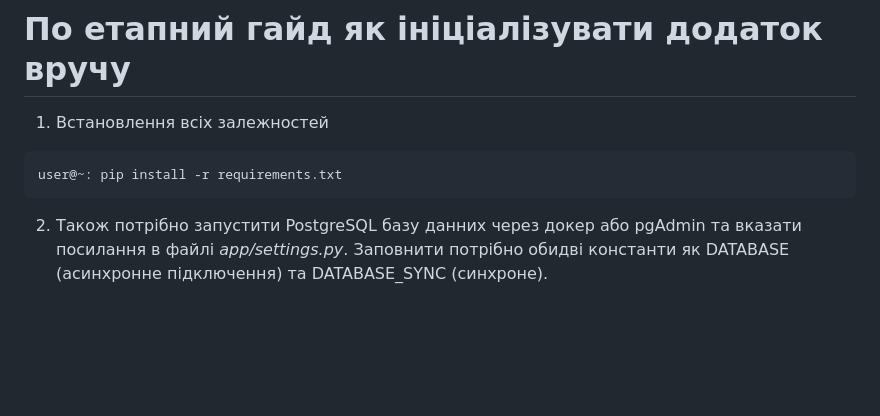
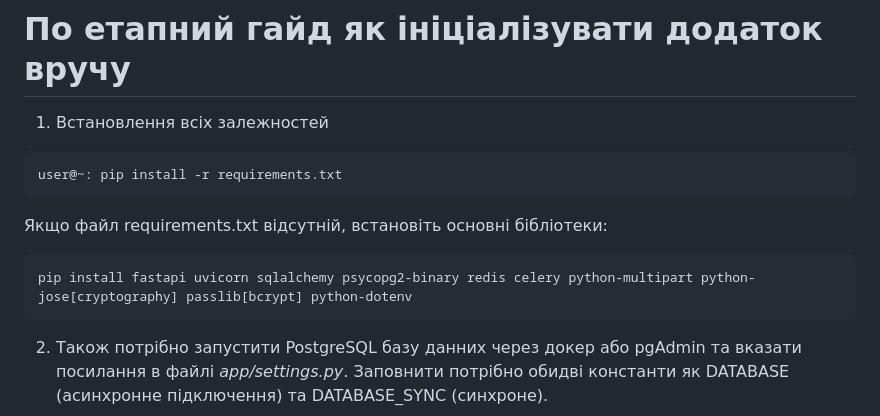
Before and after one commit to kairat-genius/qr-menu-back, a Markdown page: README.md, the part around the change. Drawn GitHub-style; blank space fills up the shorter version.

````diff
--- a/README.md
+++ b/README.md
@@ -35,6 +35,14 @@
 ```bash
 user@~: pip install -r requirements.txt
 ```
+
+Якщо файл requirements.txt відсутній, встановіть основні бібліотеки:
+
+```bash
+pip install fastapi uvicorn sqlalchemy psycopg2-binary redis celery python-multipart python-jose[cryptography] passlib[bcrypt] python-dotenv
+```
+
+
 2. Також потрібно запустити PostgreSQL базу данних через докер або pgAdmin
    та вказати посилання в файлі *app/settings.py*. Заповнити потрібно обидві константи
     як DATABASE (асинхронне підключення) та DATABASE_SYNC (синхроне).
````
